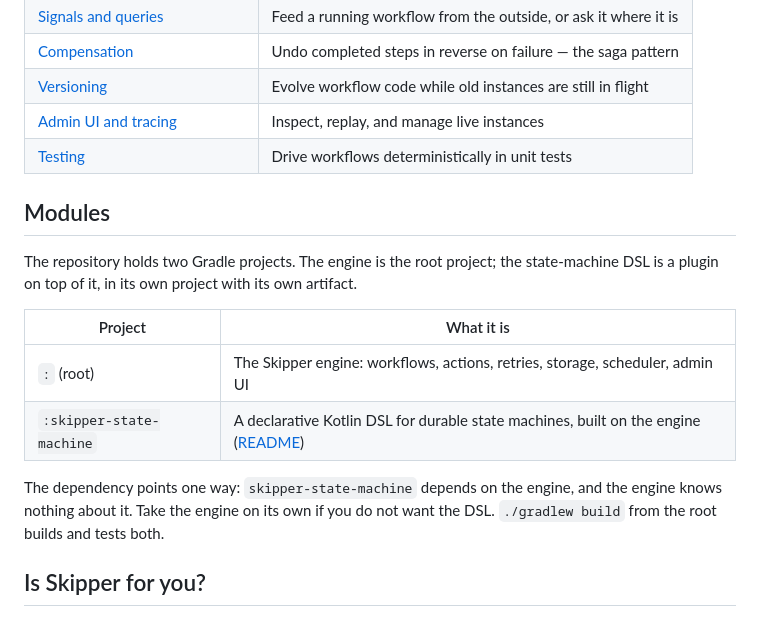
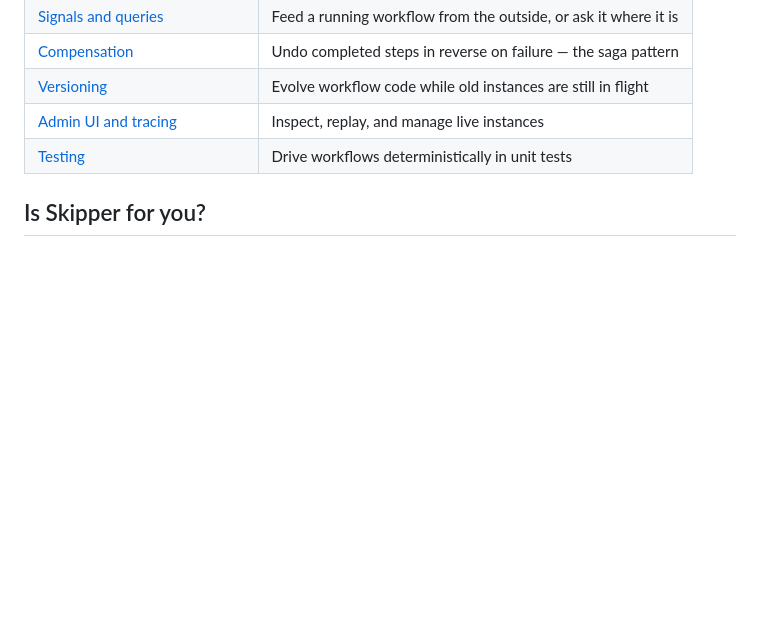
Before and after one commit to airbnb/skipper, a Markdown page: README.md, the part around the change. Rendered like a GitHub page; blank space fills up the shorter version.

Commit message:
Drop the Modules section from the README
Addresses review feedback: the section was unnecessary. README.md is now
identical to main.

Co-Authored-By: Claude Opus 5 <noreply@anthropic.com>

```diff
--- a/README.md
+++ b/README.md
@@ -137,20 +137,6 @@ own implementation, is a config change: see
 | [Admin UI and tracing](web/src/content/docs/observability.md)        | Inspect, replay, and manage live instances                          |
 | [Testing](web/src/content/docs/testing.md)                           | Drive workflows deterministically in unit tests                     |
 
-## Modules
-
-The repository holds two Gradle projects. The engine is the root project; the state-machine DSL is a
-plugin on top of it, in its own project with its own artifact.
-
-| Project | What it is |
-| ------- | ---------- |
-| `:` (root) | The Skipper engine: workflows, actions, retries, storage, scheduler, admin UI |
-| `:skipper-state-machine` | A declarative Kotlin DSL for durable state machines, built on the engine ([README](skipper-state-machine/src/main/kotlin/com/airbnb/skipper/statemachine/README.md)) |
-
-The dependency points one way: `skipper-state-machine` depends on the engine, and the engine knows
-nothing about it. Take the engine on its own if you do not want the DSL. `./gradlew build` from the
-root builds and tests both.
-
 ## Is Skipper for you?
 
 **A good fit if** the process must reach a terminal state despite failures, coordinates several
```
